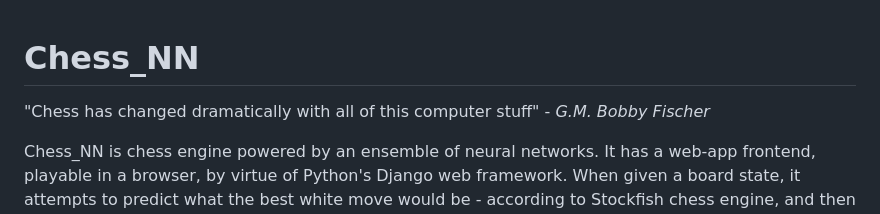
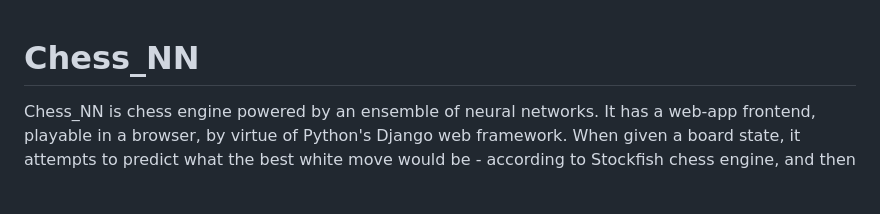
Before and after one commit to colurw/chess_NN, a Markdown page: readme.md, the part around the change. Rendered like a GitHub page; blank space fills up the shorter version.

```diff
--- a/readme.md
+++ b/readme.md
@@ -1,7 +1,4 @@
 # Chess_NN
-
-"Chess has changed dramatically with all of this computer stuff" - _G.M. Bobby Fischer_
-
 Chess_NN is chess engine powered by an ensemble of neural networks.  It has a web-app
 frontend, playable in a browser, by virtue of Python's Django web framework.  When
 given a board state, it attempts to predict what the best white move would be - according to
```
